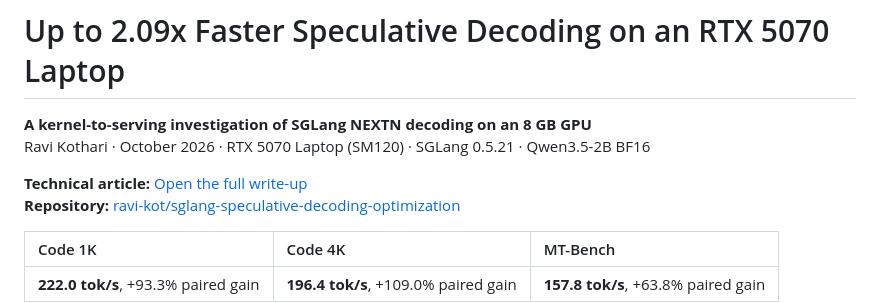
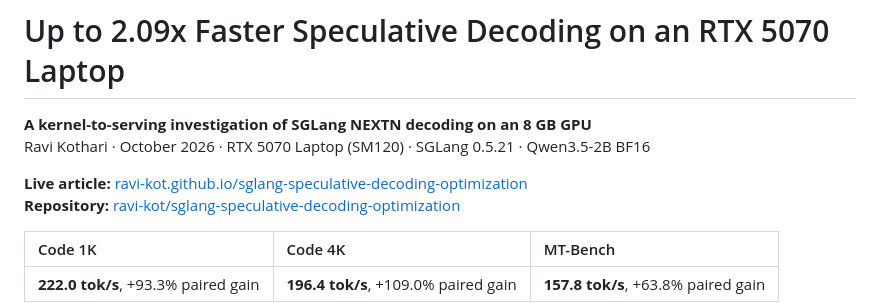
Before and after one commit to ravi-kot/sglang-speculative-decoding-optimization, a Markdown page: README.md, the part around the change. Rendered like a GitHub page.

Commit message:
Publish speculative decoding blog

```diff
--- a/README.md
+++ b/README.md
@@ -3,7 +3,7 @@
 **A kernel-to-serving investigation of SGLang NEXTN decoding on an 8 GB GPU**
 Ravi Kothari · October 2026 · RTX 5070 Laptop (SM120) · SGLang 0.5.21 · Qwen3.5-2B BF16
 
-**Technical article:** [Open the full write-up](index.html)
+**Live article:** [ravi-kot.github.io/sglang-speculative-decoding-optimization](https://ravi-kot.github.io/sglang-speculative-decoding-optimization/)
 **Repository:** [ravi-kot/sglang-speculative-decoding-optimization](https://github.com/ravi-kot/sglang-speculative-decoding-optimization)
 
 | Code 1K | Code 4K | MT-Bench |
```
